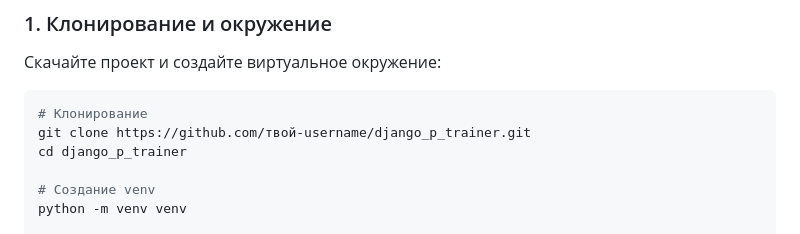
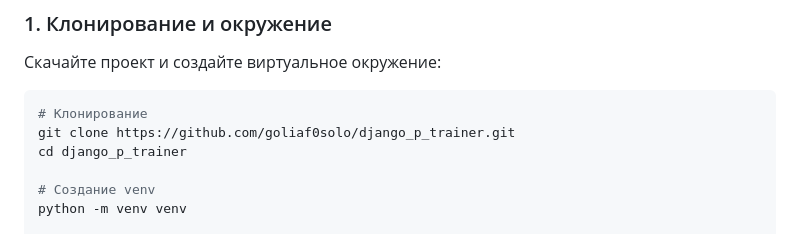
Before and after one commit to goliaf0solo/django_p_trainer, a Markdown page: README.md, the part around the change. Rendered like a GitHub page.

Commit message:
docs: rewrite the line with the repository link in README.md

````diff
--- a/README.md
+++ b/README.md
@@ -23,7 +23,7 @@
 
 ```bash
 # Клонирование
-git clone https://github.com/твой-username/django_p_trainer.git
+git clone https://github.com/goliaf0solo/django_p_trainer.git
 cd django_p_trainer
 
 # Создание venv
````
